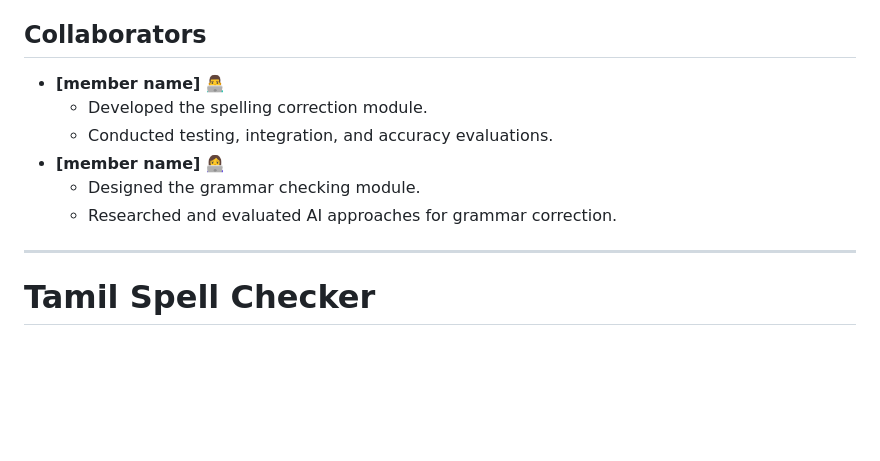
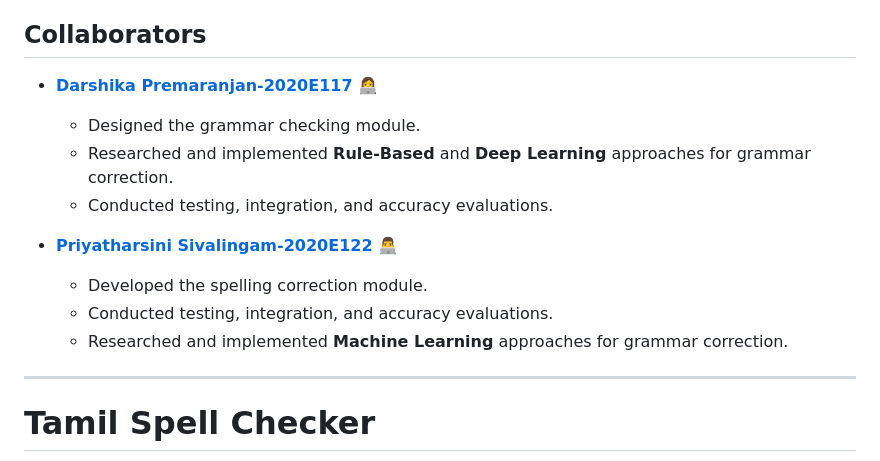
Before and after one commit to Priya-Sivalingam/Spelling-corrector-and-grammar-checker-for-Tamil, a Markdown page: README.md, the part around the change. GitHub-like rendering; blank space fills up the shorter version.

```diff
--- a/README.md
+++ b/README.md
@@ -7,12 +7,16 @@ Tamil is a widely spoken language, and ensuring text quality in Tamil on digital
 2. **Grammar checking** 🧑‍🏫: Detecting and correcting two types of grammatical errors (e.g., subject-verb agreement, contextual misuse).
 
 ## Collaborators
-- **[member name]** 👨‍💻
+
+- **[Darshika Premaranjan-2020E117](https://github.com/darship19)** 👩‍💻
+  - Designed the grammar checking module.
+  - Researched and implemented **Rule-Based** and **Deep Learning** approaches for grammar correction.
+  - Conducted testing, integration, and accuracy evaluations.
+
+- **[Priyatharsini Sivalingam-2020E122](https://github.com/Priya-Sivalingam)** 👨‍💻
   - Developed the spelling correction module.
   - Conducted testing, integration, and accuracy evaluations.
-- **[member name]** 👩‍💻
-  - Designed the grammar checking module.
-  - Researched and evaluated AI approaches for grammar correction.
+  - Researched and implemented **Machine Learning** approaches for grammar correction.
 
 ---
 # Tamil Spell Checker
```
